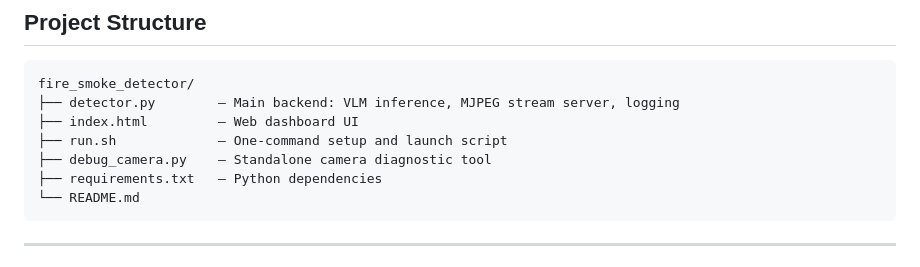
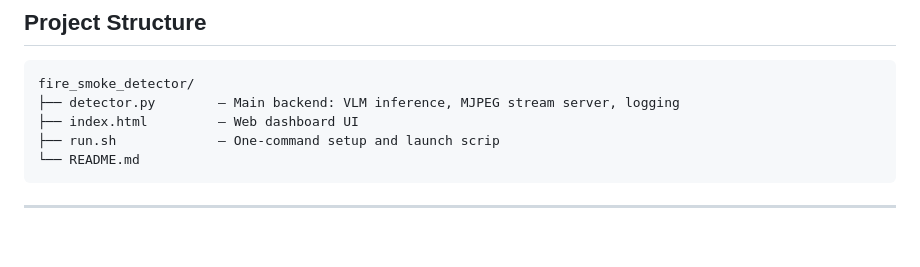
Before and after one commit to itswinzie/fire_smoke_detector, a Markdown page: README.md, the part around the change. Rendered like a GitHub page; blank space fills up the shorter version.

````diff
--- a/README.md
+++ b/README.md
@@ -46,9 +46,7 @@ Powered by [Ollama](https://ollama.com) and `gemma3:4b`, this system continuousl
 fire_smoke_detector/
 ├── detector.py        — Main backend: VLM inference, MJPEG stream server, logging
 ├── index.html         — Web dashboard UI
-├── run.sh             — One-command setup and launch script
-├── debug_camera.py    — Standalone camera diagnostic tool
-├── requirements.txt   — Python dependencies
+├── run.sh             — One-command setup and launch scrip
 └── README.md
 ```
 
````
